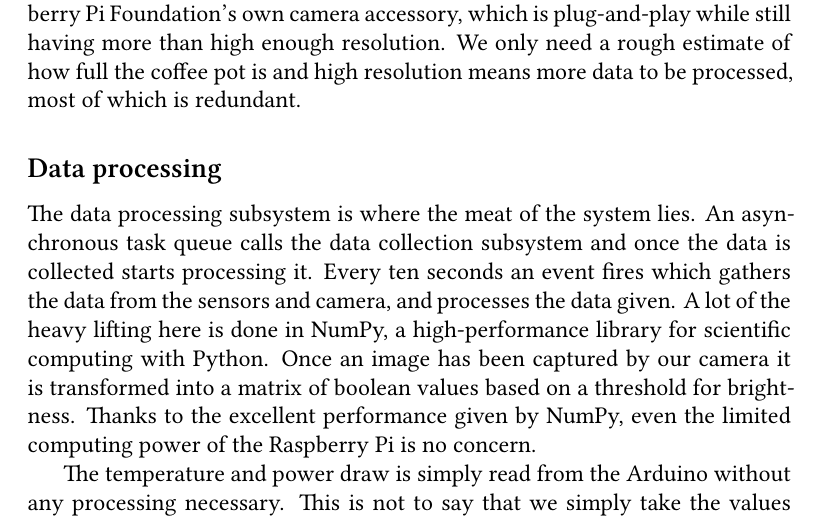
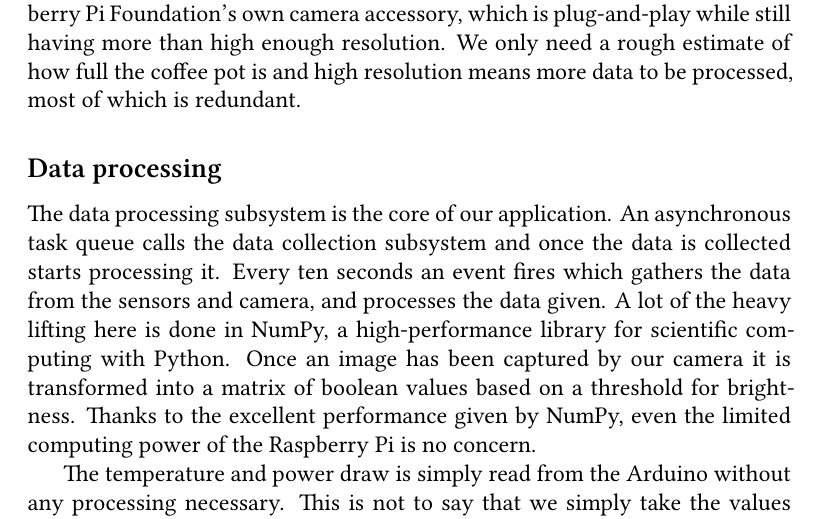
Before and after one commit to inf219-mocca/MOCCA-report, a LaTeX thesis (report.tex): part of page 5 of 10, cut so that both start at the same text. Compiled offline with XeLaTeX.

Commit message:
Remove fluff

```diff
--- a/report.tex
+++ b/report.tex
@@ -188,11 +188,11 @@ how full the coffee pot is and high resolution means more data to be processed,
 most of which is redundant.
 
 \subsection{Data processing}\label{sec:data-processing}
-The data processing subsystem is where the meat of the system lies. An
-asynchronous task queue calls the data collection subsystem and once the data is
-collected starts processing it. Every ten seconds an event fires which gathers
-the data from the sensors and camera, and processes the data given. A lot of the
-heavy lifting here is done in NumPy, a high-performance library for scientific
+The data processing subsystem is the core of our application. An asynchronous
+task queue calls the data collection subsystem and once the data is collected
+starts processing it. Every ten seconds an event fires which gathers the data
+from the sensors and camera, and processes the data given. A lot of the heavy
+lifting here is done in NumPy, a high-performance library for scientific
 computing with Python. Once an image has been captured by our camera it is
 transformed into a matrix of boolean values based on a threshold for brightness.
 Thanks to the excellent performance given by NumPy, even the limited computing
```
